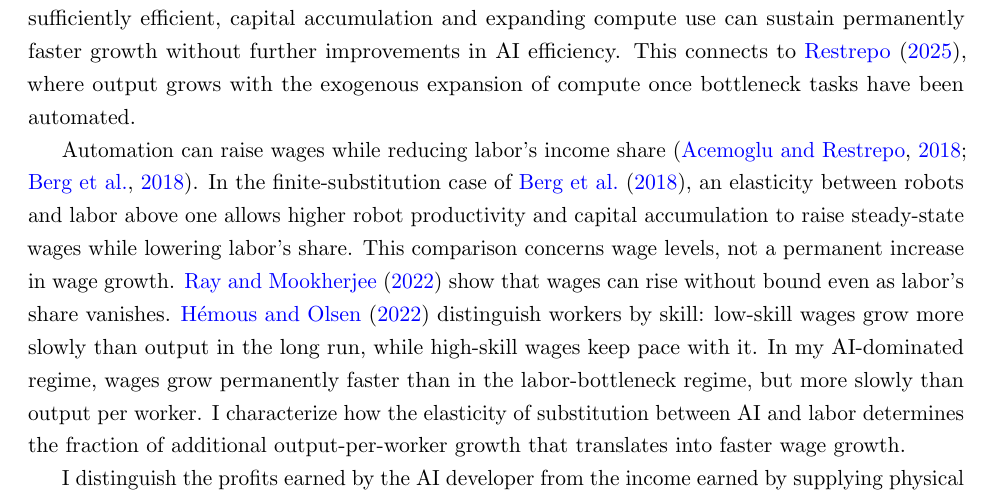
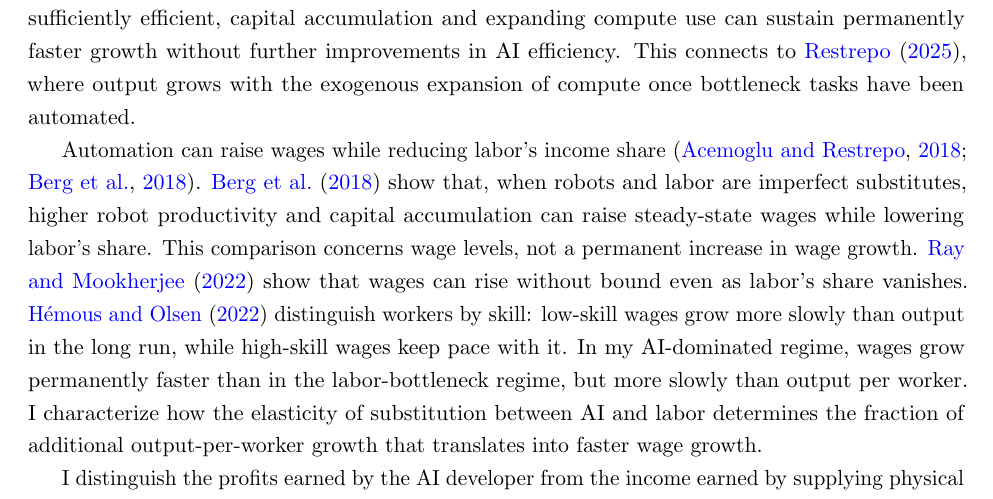
Before and after one commit to oliverpardo1979/ai-growth-and-labor, a LaTeX paper (main_rewrite.tex, which reads sections_rewrite/02_literature.tex): part of page 5 of 95, cut so that both start at the same text. Compiled offline with pdfLaTeX.

Commit message:
Simplify description of imperfect substitution in literature review

```diff
--- a/sections_rewrite/02_literature.tex
+++ b/sections_rewrite/02_literature.tex
@@ -19,10 +19,10 @@ automated.
 %When AI and labor are substitutes, I identify an efficiency threshold above which AI-dominated equilibria exist even though AI efficiency approaches an upper bound.
 
 Automation can raise wages while reducing labor's income share
-\citep{acemoglurestrepo2018,bergbuffiezanna2018}. In the finite-substitution
-case of \citet{bergbuffiezanna2018}, an elasticity between robots and labor
-above one allows higher robot productivity and capital accumulation to
-raise steady-state wages while lowering labor's share. This comparison
+\citep{acemoglurestrepo2018,bergbuffiezanna2018}.
+\citet{bergbuffiezanna2018} show that, when robots and labor are imperfect
+substitutes, higher robot productivity and capital accumulation can raise
+steady-state wages while lowering labor's share. This comparison
 concerns wage levels, not a permanent increase in wage growth.
 \citet{raymookherjee2022} show that wages can rise without bound even as
 labor's share vanishes. \citet{hemousolsen2022} distinguish workers by
```
